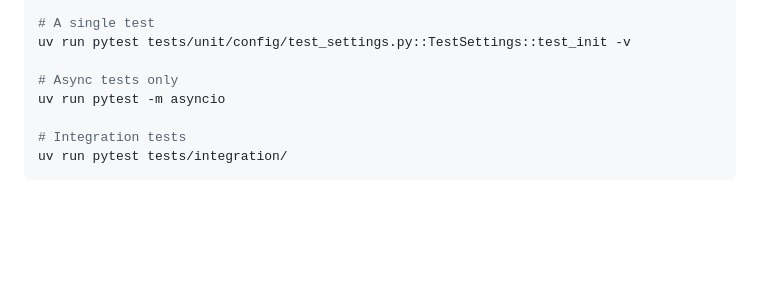
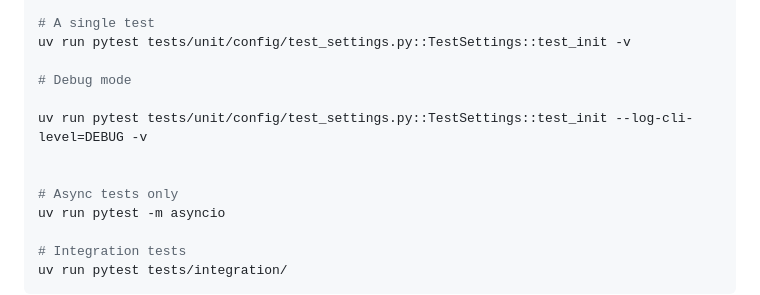
Before and after one commit to uib-ub/AI-NRE-System, a Markdown page: README.md, the part around the change. Drawn GitHub-style; blank space fills up the shorter version.

```diff
--- a/README.md
+++ b/README.md
@@ -320,6 +320,11 @@ uv run pytest tests/unit/prompt/
 # A single test
 uv run pytest tests/unit/config/test_settings.py::TestSettings::test_init -v
 
+# Debug mode
+
+uv run pytest tests/unit/config/test_settings.py::TestSettings::test_init --log-cli-level=DEBUG -v
+
+
 # Async tests only
 uv run pytest -m asyncio
 
```
